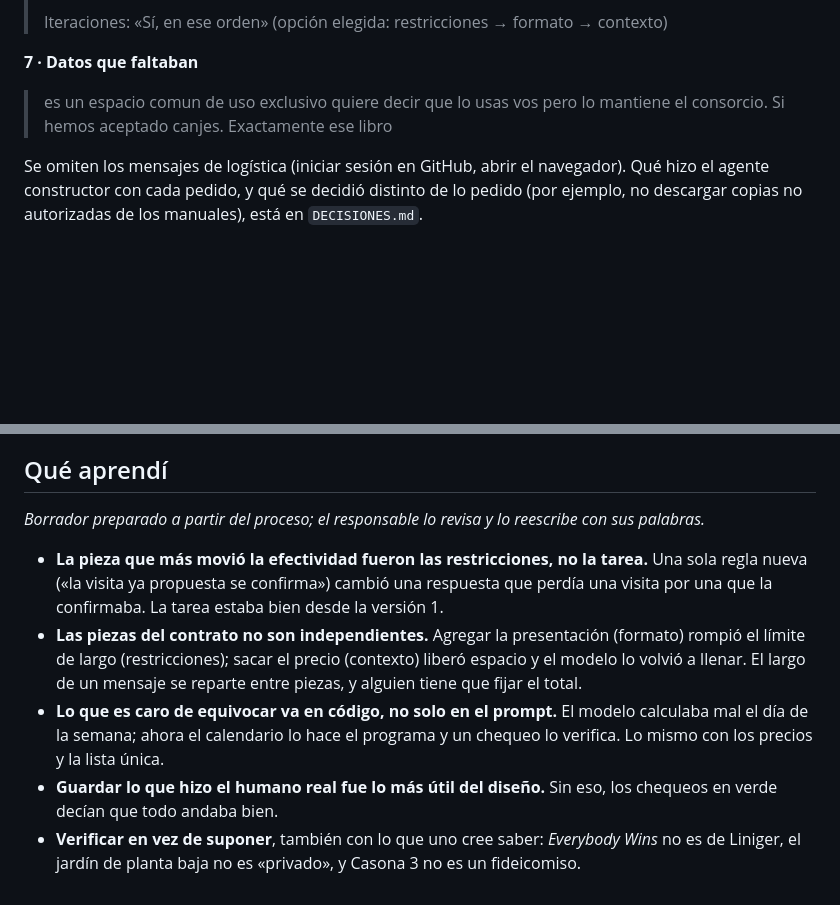
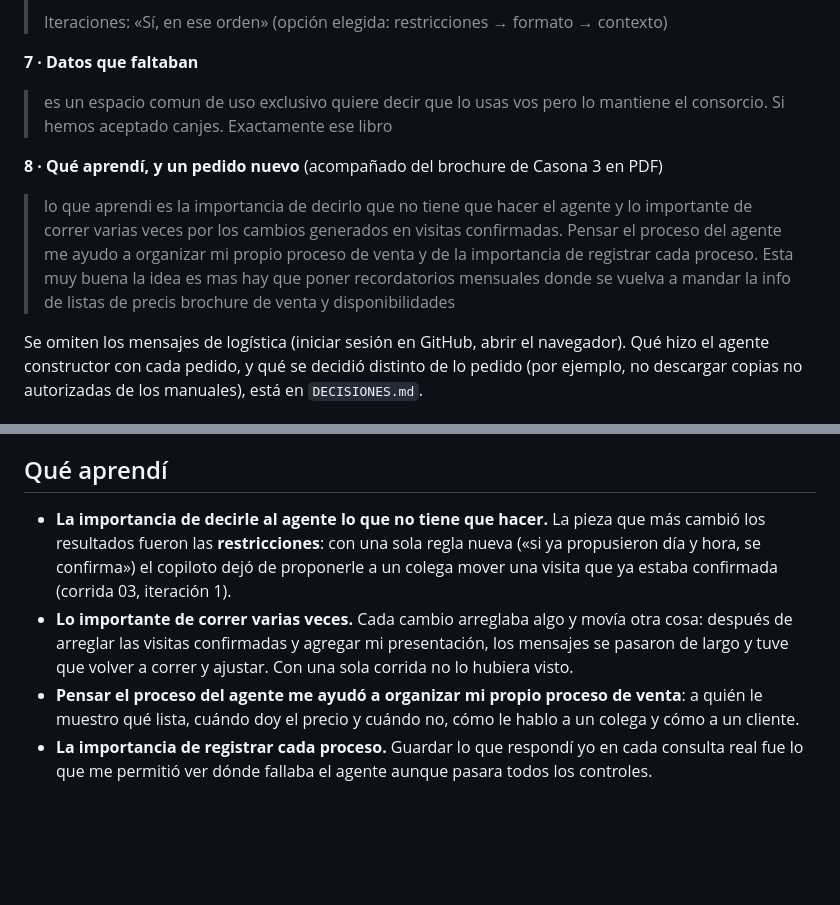
Before and after one commit to franciscoalloatti-ux/copiloto-asesores-dominia, a Markdown page: README.md, 2 parts joined by grey strips. Drawn GitHub-style; blank space fills up the shorter version.

Commit message:
Qué aprendí, con las palabras del responsable
- Reemplaza el borrador del agente constructor por la reflexión del responsable
- Pedido 8 textual en "Cómo se lo pedí": recordatorios mensuales a colegas

Co-Authored-By: Claude Opus 5 <noreply@anthropic.com>

```diff
--- a/README.md
+++ b/README.md
@@ -95,6 +95,11 @@ constructor; dos fueron la elección de una opción)
 
 > es un espacio comun de uso exclusivo quiere decir que lo usas vos pero lo mantiene el consorcio. Si hemos aceptado canjes. Exactamente ese libro
 
+**8 · Qué aprendí, y un pedido nuevo** (acompañado del brochure de Casona 3 en PDF)
+
+> lo que aprendi es la importancia de decirlo que no tiene que hacer el agente y lo importante de correr varias veces por los cambios generados en visitas confirmadas. Pensar el proceso del agente me ayudo a organizar mi propio proceso de venta y de la importancia de registrar cada proceso.
+> Esta muy buena la idea es mas hay que poner recordatorios mensuales donde se vuelva a mandar la info de listas de precis brochure de venta y disponibilidades
+
 Se omiten los mensajes de logística (iniciar sesión en GitHub, abrir el navegador). Qué hizo el
 agente constructor con cada pedido, y qué se decidió distinto de lo pedido (por ejemplo, no
 descargar copias no autorizadas de los manuales), está en `DECISIONES.md`.
@@ -179,18 +184,14 @@ python sistema/plan_mensual.py --mes 2026-10 --desde 2026-06-01 --hasta 2026-09-
 
 ## Qué aprendí
 
-_Borrador preparado a partir del proceso; el responsable lo revisa y lo reescribe con sus palabras._
-
-- **La pieza que más movió la efectividad fueron las restricciones, no la tarea.** Una sola regla
-  nueva («la visita ya propuesta se confirma») cambió una respuesta que perdía una visita por una que
-  la confirmaba. La tarea estaba bien desde la versión 1.
-- **Las piezas del contrato no son independientes.** Agregar la presentación (formato) rompió el
-  límite de largo (restricciones); sacar el precio (contexto) liberó espacio y el modelo lo volvió a
-  llenar. El largo de un mensaje se reparte entre piezas, y alguien tiene que fijar el total.
-- **Lo que es caro de equivocar va en código, no solo en el prompt.** El modelo calculaba mal el día
-  de la semana; ahora el calendario lo hace el programa y un chequeo lo verifica. Lo mismo con los
-  precios y la lista única.
-- **Guardar lo que hizo el humano real fue lo más útil del diseño.** Sin eso, los chequeos en verde
-  decían que todo andaba bien.
-- **Verificar en vez de suponer**, también con lo que uno cree saber: *Everybody Wins* no es de
-  Liniger, el jardín de planta baja no es «privado», y Casona 3 no es un fideicomiso.
+- **La importancia de decirle al agente lo que no tiene que hacer.** La pieza que más cambió los
+  resultados fueron las **restricciones**: con una sola regla nueva («si ya propusieron día y hora,
+  se confirma») el copiloto dejó de proponerle a un colega mover una visita que ya estaba confirmada
+  (corrida 03, iteración 1).
+- **Lo importante de correr varias veces.** Cada cambio arreglaba algo y movía otra cosa: después de
+  arreglar las visitas confirmadas y agregar mi presentación, los mensajes se pasaron de largo y
+  tuve que volver a correr y ajustar. Con una sola corrida no lo hubiera visto.
+- **Pensar el proceso del agente me ayudó a organizar mi propio proceso de venta**: a quién le
+  muestro qué lista, cuándo doy el precio y cuándo no, cómo le hablo a un colega y cómo a un cliente.
+- **La importancia de registrar cada proceso.** Guardar lo que respondí yo en cada consulta real fue
+  lo que me permitió ver dónde fallaba el agente aunque pasara todos los controles.
```
